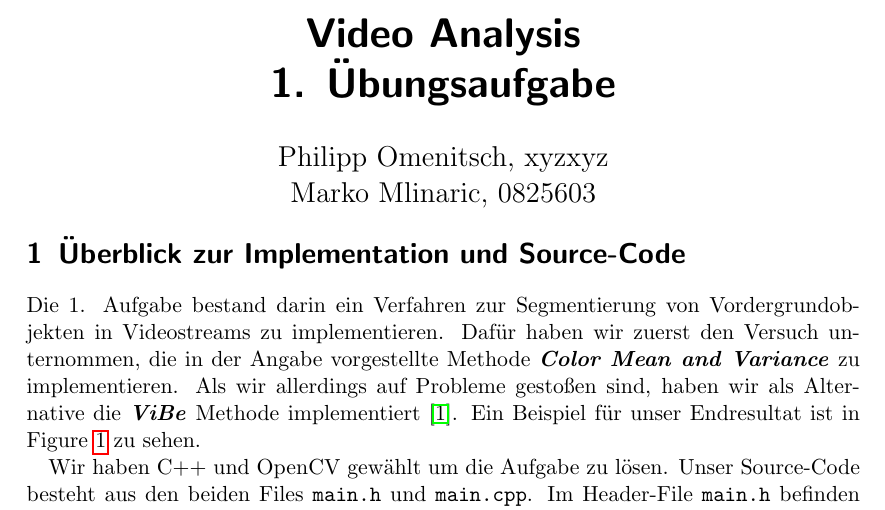
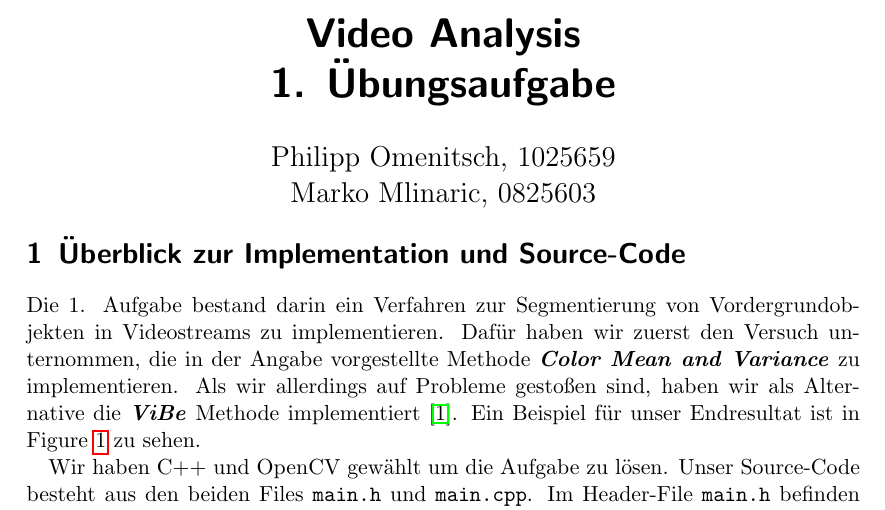
Before and after one commit to superphil0/videoanalysis, a LaTeX document (doc/doc.tex): part of page 1 of 4, cut so that both start at the same text. Compiled offline with pdfLaTeX.

Commit message:
Add philipps matrikeln. to doc.tex

```diff
--- a/doc/doc.tex
+++ b/doc/doc.tex
@@ -1,6 +1,6 @@
 \title{Video Analysis\\
 1. \"Ubungsaufgabe}
-\author{Philipp Omenitsch, xyzxyz\\
+\author{Philipp Omenitsch, 1025659\\
 Marko Mlinaric, 0825603}
 \date{\vspace{-5ex}}
 
```
Also changed, not shown: doc/doc.pdf.
